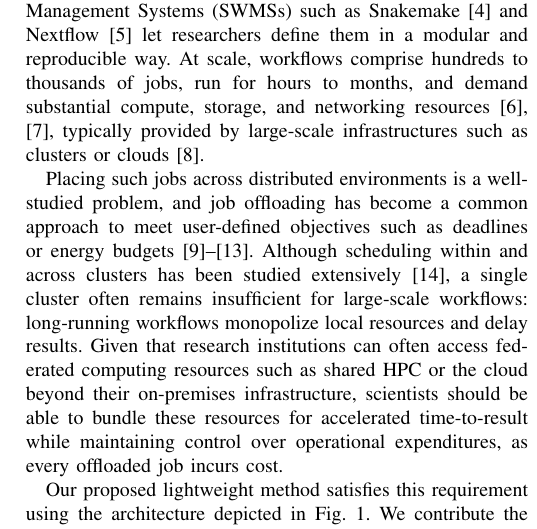
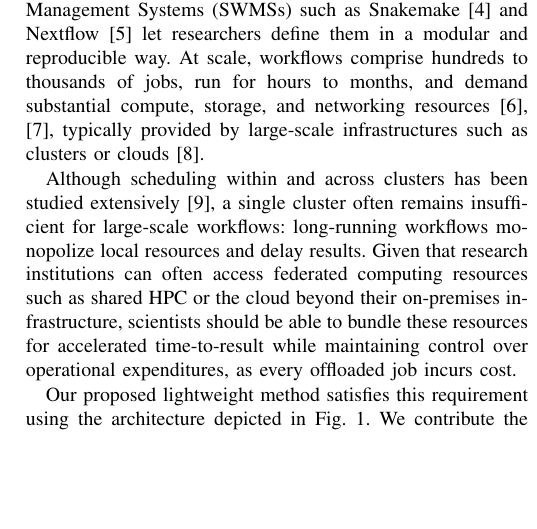
Before and after one commit to Papers-TU/AdaptiveOffloadingoScientificWorkflowJobsMultiCluster, a LaTeX paper (ieee_bigdata2026_posterpaper.tex, which reads sections/1_introduction.tex): part of one column of page 1 of 3, cut so that both start at the same text, the shorter picture padded with empty space. Compiled offline with pdfLaTeX; a missing font is replaced by an installed copy or a similar font; a LaTeX package or settings file that is missing is left out.

Commit message:
Updates from Overleaf

```diff
--- a/sections/1_introduction.tex
+++ b/sections/1_introduction.tex
@@ -9,7 +9,7 @@ In heterogeneous compute environments, resources may be geographically and admin
 \end{comment}
 
 %Although workflow scheduling and resource allocation within single clusters have been extensively investigated, a single cluster can still be insufficient to satisfy the resource or time requirements of large-scale workflows.
-Placing such jobs across distributed environments is a well-studied problem, and job offloading has become a common approach to meet user-defined objectives such as deadlines or energy budgets~\cite{siar_offloading_2021, shukla_fat-eto_2023, de_maio_multi-objective_2020, zhang_task_2017, wang_energy-efficient_2019}. Although scheduling within and across clusters has been studied extensively~\cite{hutchison_mip_2013}, a single cluster often remains insufficient for large-scale workflows: long-running workflows monopolize local resources and delay results.
+Although scheduling within and across clusters has been studied extensively~\cite{hutchison_mip_2013}, a single cluster often remains insufficient for large-scale workflows: long-running workflows monopolize local resources and delay results.
 Given that research institutions can often access federated computing resources such as shared HPC or the cloud beyond their on-premises infrastructure, scientists should be able to bundle these resources for accelerated time-to-result while maintaining control over operational expenditures, as every offloaded job incurs cost.
 
 %Users often require faster turnaround times and may therefore rely on secondary resources to meet time constraints. In such cases, the systematic distribution of jobs to alternative clusters can alleviate resource contention and thereby improve overall workflow makespan.
```
Also changed, not shown: sections/3_results.tex (+2 -1 lines).
